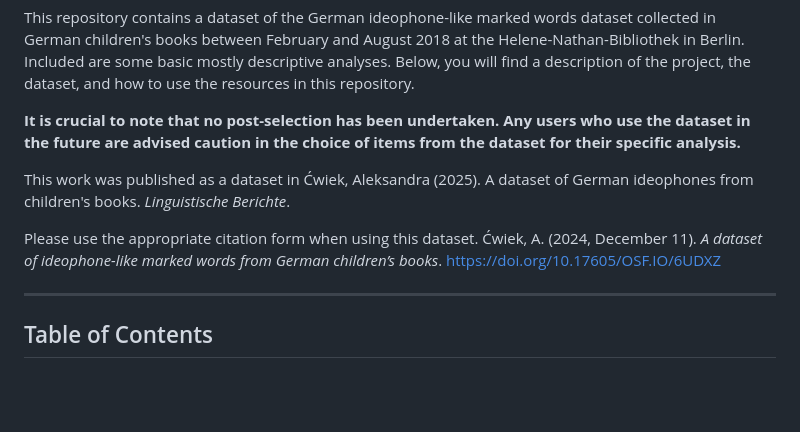
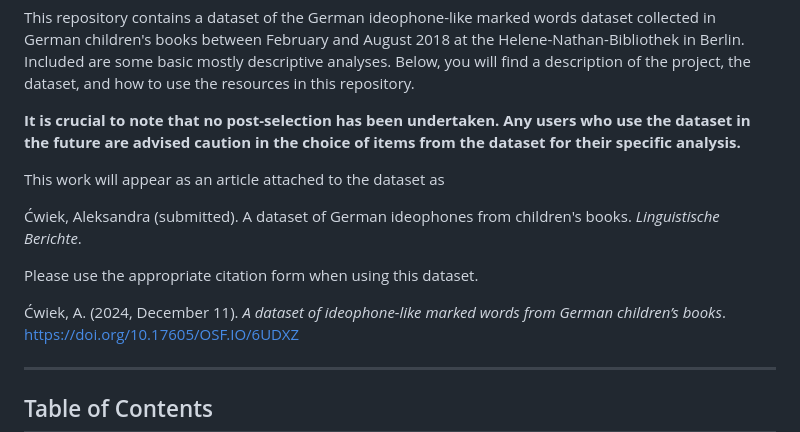
Before and after one commit to olacwiek/GermanIdeophones, a Markdown page: README.md, the part around the change. GitHub-like rendering; blank space fills up the shorter version.

```diff
--- a/README.md
+++ b/README.md
@@ -4,10 +4,12 @@ This repository contains a dataset of the German ideophone-like marked words dat
 
 **It is crucial to note that no post-selection has been undertaken. Any users who use the dataset in the future are advised caution in the choice of items from the dataset for their specific analysis.**
 
-This work was published as a dataset in
-Ćwiek, Aleksandra (2025). A dataset of German ideophones from children's books. *Linguistische Berichte*.
+This work will appear as an article attached to the dataset as
+
+Ćwiek, Aleksandra (submitted). A dataset of German ideophones from children's books. *Linguistische Berichte*.
 
 Please use the appropriate citation form when using this dataset.
+
 Ćwiek, A. (2024, December 11). *A dataset of ideophone-like marked words from German children’s books*. https://doi.org/10.17605/OSF.IO/6UDXZ
 
 ---
```
